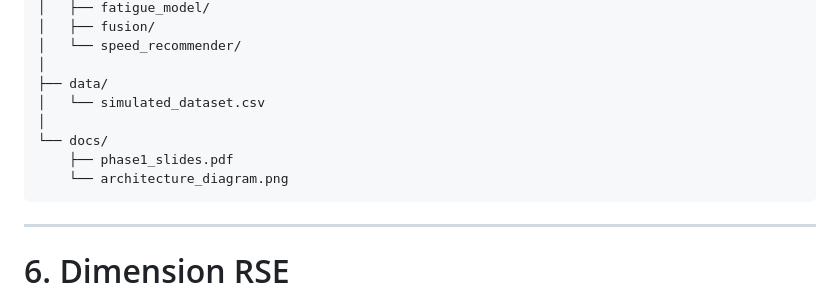
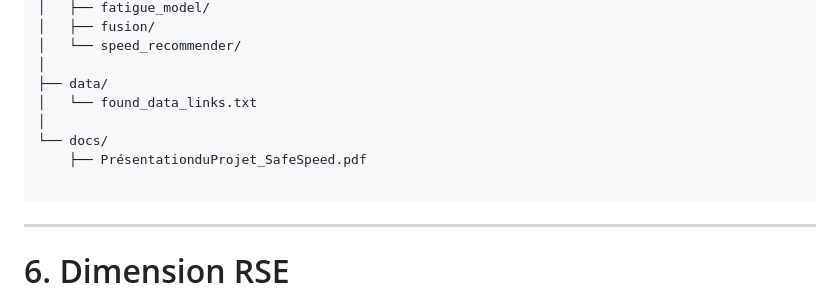
Before and after one commit to DorraBenAmri/SafeSpeed_JEForum, a Markdown page: README.md, the part around the change. Drawn GitHub-style.

Commit message:
Update README with new data and documentation files

````diff
--- a/README.md
+++ b/README.md
@@ -110,11 +110,11 @@ SafeSpeed_JEForum/
 │   └── speed_recommender/
 │
 ├── data/
-│   └── simulated_dataset.csv
+│   └── found_data_links.txt
 │
 └── docs/
-    ├── phase1_slides.pdf
-    └── architecture_diagram.png
+    ├── PrésentationduProjet_SafeSpeed.pdf
+
 ```
 
 ---
````
